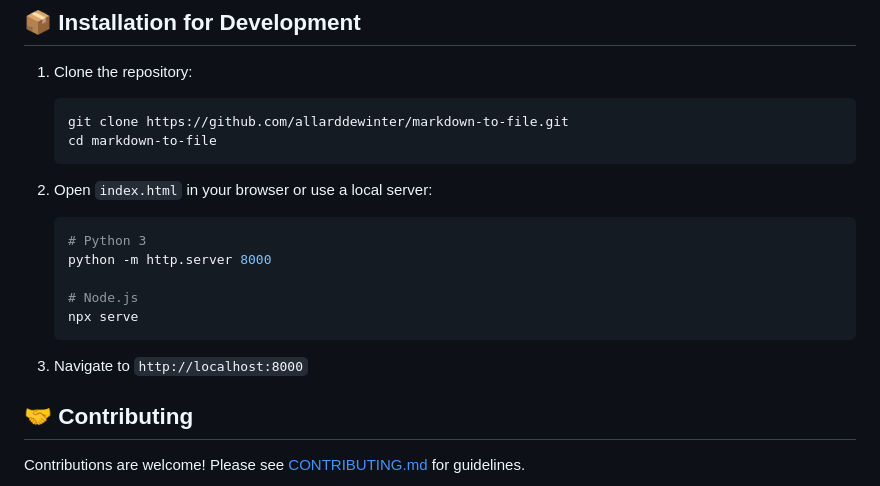
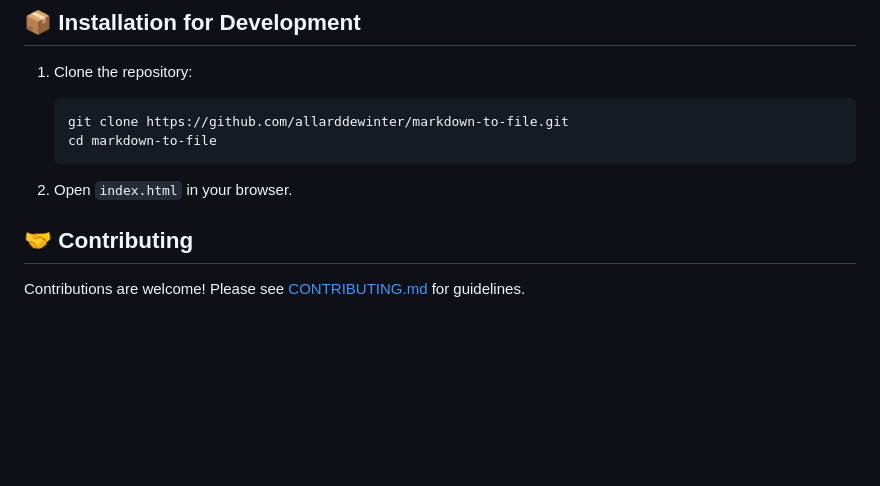
Before and after one commit to allarddewinter/markdown-to-file, a Markdown page: README.md, the part around the change. Rendered like a GitHub page; blank space fills up the shorter version.

Commit message:
Revise README.md for clarity and updates

````diff
--- a/README.md
+++ b/README.md
@@ -95,16 +95,7 @@ function hello() {
    cd markdown-to-file
    ```
 
-2. Open `index.html` in your browser or use a local server:
-   ```bash
-   # Python 3
-   python -m http.server 8000
-
-   # Node.js
-   npx serve
-   ```
-
-3. Navigate to `http://localhost:8000`
+2. Open `index.html` in your browser.
 
 ## 🤝 Contributing
 
````
